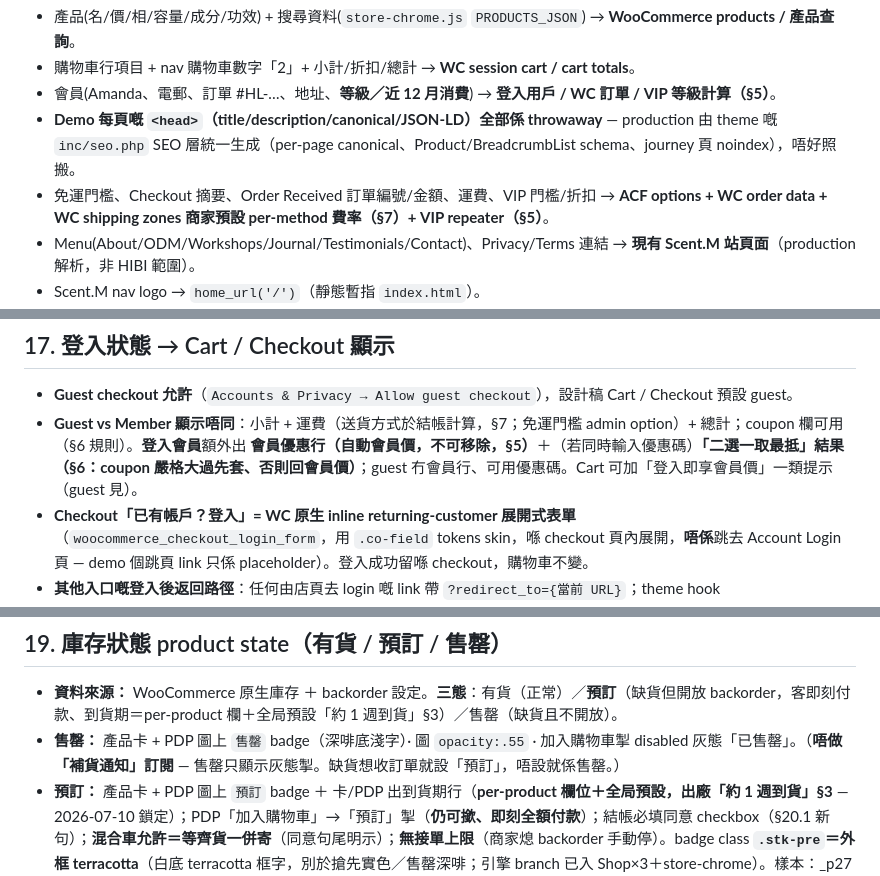
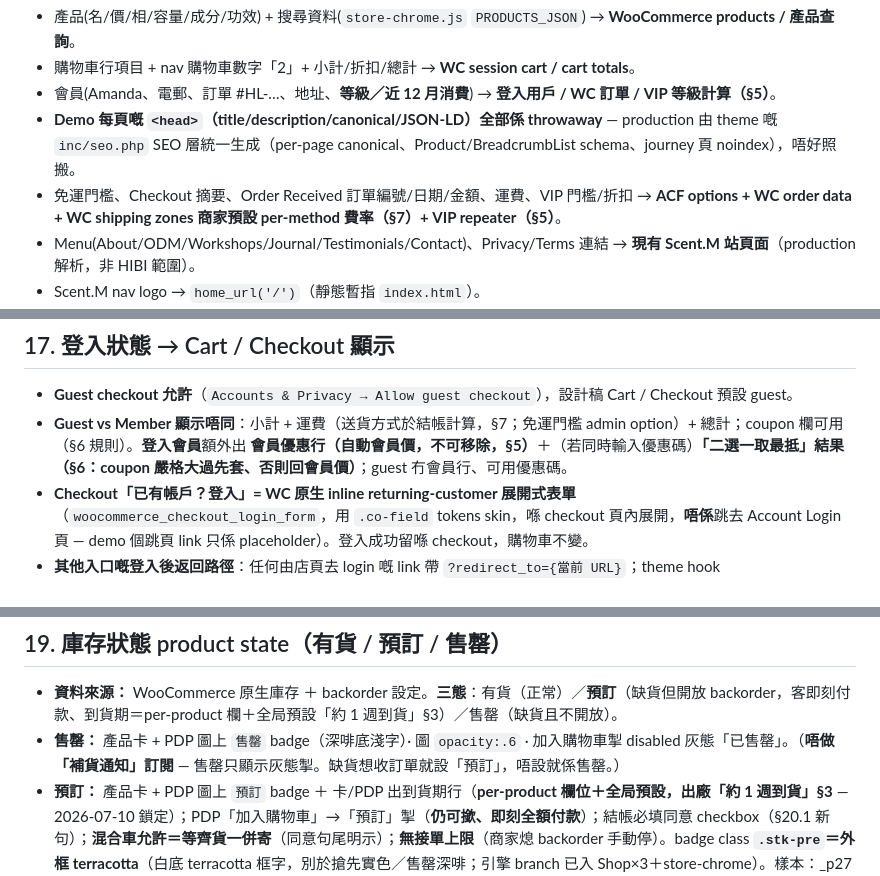
Before and after one commit to xiNeRoar/hibilab, a Markdown page: HIBI LAB - WP Handoff.md, 3 parts joined by grey strips. Rendered like a GitHub page.

```diff
--- a/HIBI LAB - WP Handoff.md
+++ b/HIBI LAB - WP Handoff.md
@@ -181,7 +182,7 @@
 - 購物車行項目 + nav 購物車數字「2」+ 小計/折扣/總計 → **WC session cart / cart totals**。
 - 會員(Amanda、電郵、訂單 #HL-…、地址、**等級／近 12 月消費**) → **登入用戶 / WC 訂單 / VIP 等級計算（§5）**。
 - **Demo 每頁嘅 `<head>`（title/description/canonical/JSON-LD）全部係 throwaway** — production 由 theme 嘅 `inc/seo.php` SEO 層統一生成（per-page canonical、Product/BreadcrumbList schema、journey 頁 noindex），唔好照搬。
-- 免運門檻、Checkout 摘要、Order Received 訂單編號/金額、運費、VIP 門檻/折扣 → **ACF options + WC order data + WC shipping zones 商家預設 per-method 費率（§7）+ VIP repeater（§5）**。
+- 免運門檻、Checkout 摘要、Order Received 訂單編號/日期/金額、運費、VIP 門檻/折扣 → **ACF options + WC order data + WC shipping zones 商家預設 per-method 費率（§7）+ VIP repeater（§5）**。
 - Menu(About/ODM/Workshops/Journal/Testimonials/Contact)、Privacy/Terms 連結 → **現有 Scent.M 站頁面**（production 解析，非 HIBI 範圍）。
 - Scent.M nav logo → `home_url('/')`（靜態暫指 `index.html`）。
 - **WP-readiness**：共用 chrome 全站一致、`store-chrome.js`=partial、`?cat=` 要接；轉 theme 時 HTML→PHP template + Tailwind 由 `build-css.js` 編譯（唔用 CDN）。
@@ -213,7 +214,7 @@ PDP 下半部**一定要做成 ACF Flexible Content field**（建議 `pdp_blocks
 
 ## 17. 登入狀態 → Cart / Checkout 顯示
 - **Guest checkout 允許**（`Accounts & Privacy → Allow guest checkout`），設計稿 Cart / Checkout 預設 guest。
-- **Guest vs Member 顯示唔同**：小計 + 運費（送貨方式於結帳計算，§7；免運門檻 admin option）+ 總計；coupon 欄可用（§6 規則）。**登入會員**額外出 **會員優惠行（自動會員價，不可移除，§5）**＋（若同時輸入優惠碼）**「二選一取最抵」結果（§6：coupon 嚴格大過先套、否則回會員價）**；guest 冇會員行、可用優惠碼。Cart 可加「登入即享會員價」一類提示（guest 見）。
+- **Guest vs Member 顯示唔同**：小計 + 運費（送貨方式於結帳計算，§7；免運門檻 admin option）+ 總計；coupon 欄可用（§6 規則）。**登入會員**額外出 **會員優惠行（自動會員價，不可移除，§5）**＋（若同時輸入優惠碼）**「二選一取最抵」結果（§6：coupon 嚴格大過先套、否則回會員價）**；guest 冇會員行、可用優惠碼。
 - **Checkout「已有帳戶？登入」= WC 原生 inline returning-customer 展開式表單**（`woocommerce_checkout_login_form`，用 `.co-field` tokens skin，喺 checkout 頁內展開，**唔係**跳去 Account Login 頁 — demo 個跳頁 link 只係 placeholder）。登入成功留喺 checkout，購物車不變。
 - **其他入口嘅登入後返回路徑**：任何由店頁去 login 嘅 link 帶 `?redirect_to={當前 URL}`；theme hook `woocommerce_login_redirect` + registration redirect 尊重佢（fallback = my-account）。
 - **Cart summary = 可編輯估算**（coupon + qty）；**Checkout summary = 唯讀 review**（line items 縮圖 + 最終數 + **收埋式優惠碼欄**，無 qty 編輯，改數返 Cart）。cart / checkout 總計必須一致（共用 `WC()->cart`）。
@@ -231,7 +232,7 @@ PDP 下半部**一定要做成 ACF Flexible Content field**（建議 `pdp_blocks
 
 ## 19. 庫存狀態 product state（有貨 / 預訂 / 售罄）
 - **資料來源：** WooCommerce 原生庫存 ＋ backorder 設定。**三態**：有貨（正常）／**預訂**（缺貨但開放 backorder，客即刻付款、到貨期＝per-product 欄＋全局預設「約 1 週到貨」§3）／售罄（缺貨且不開放）。
-- **售罄：** 產品卡 + PDP 圖上 `售罄` badge（深啡底淺字）· 圖 `opacity:.55` · 加入購物車掣 disabled 灰態「已售罄」。（**唔做「補貨通知」訂閱** — 售罄只顯示灰態掣。缺貨想收訂單就設「預訂」，唔設就係售罄。）
+- **售罄：** 產品卡 + PDP 圖上 `售罄` badge（深啡底淺字）· 圖 `opacity:.6` · 加入購物車掣 disabled 灰態「已售罄」。（**唔做「補貨通知」訂閱** — 售罄只顯示灰態掣。缺貨想收訂單就設「預訂」，唔設就係售罄。）
 - **預訂：** 產品卡 + PDP 圖上 `預訂` badge ＋ 卡/PDP 出到貨期行（**per-product 欄位＋全局預設，出廠「約 1 週到貨」§3** — 2026-07-10 鎖定）；PDP「加入購物車」→「預訂」掣（**仍可撳、即刻全額付款**）；結帳必填同意 checkbox（§20.1 新句）；**混合車允許＝等齊貨一併寄**（同意句尾明示）；**無接單上限**（商家熄 backorder 手動停）。badge class **`.stk-pre`＝外框 terracotta**（白底 terracotta 框字，別於搶先實色／售罄深啡；引擎 branch 已入 Shop×3＋store-chrome）。樣本：_p27（PDP 全頁）＋_p28（卡／搜尋行／checkbox／email 標示）。
 - **會員搶先（同「預訂」分清）：** 有貨、只限 qualifying tier 會員先買 → PDP 出「會員搶先」badge、非會員/未達級鎖定加入購物車。**呢個唔係缺貨預訂**（§5）。**組合態：搶先 gate 優先** — 搶先產品同時缺貨（無論開唔開 backorder）＝照出鎖定樣式（同 G11 fail-closed 一致），唔出售罄/預訂態。
 - badge class `.stk-out`（深啡）/ `.stk-pre`（預訂），`position:absolute;top:12px;left:12px;font-size:16px;padding:5px 13px;border-radius:30px`（demo `.stk` 實值）。WP 由庫存條件 render，設計稿提供視覺 pattern。
```
Also changed, not shown: other parts of HIBI LAB - WP Handoff.md (+19 -18 lines).
